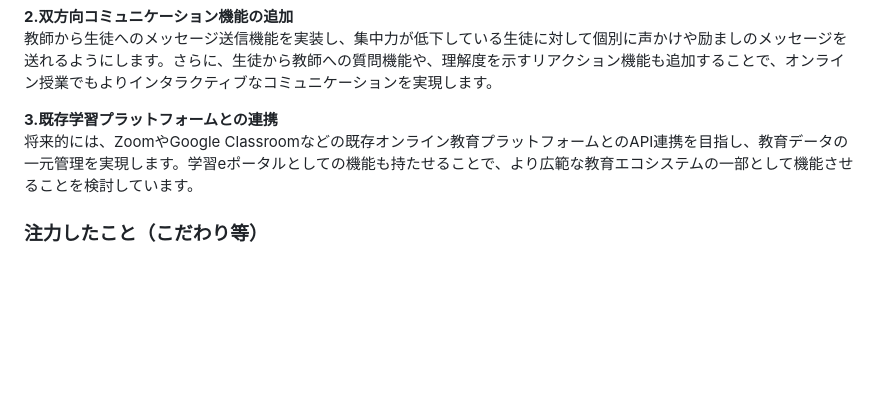
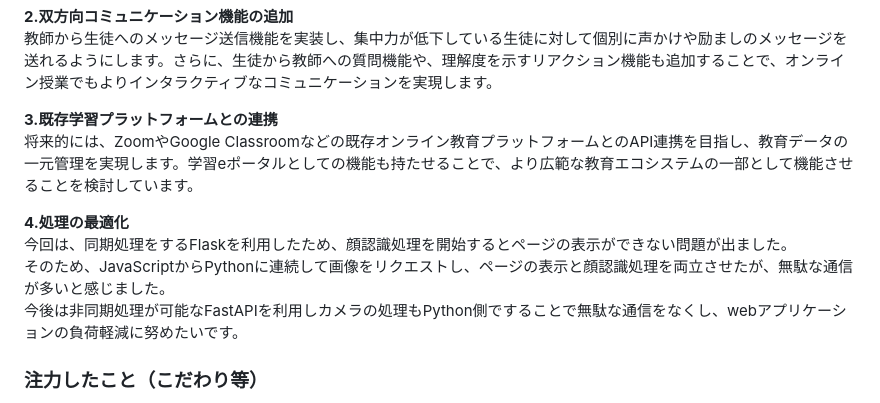
Before and after one commit to jphacks/sd_2506, a Markdown page: README.md, the part around the change. Rendered like a GitHub page; blank space fills up the shorter version.

```diff
--- a/README.md
+++ b/README.md
@@ -39,6 +39,11 @@ Webカメラのみで動作し、複雑な設定不要。学生と講師の両
 
 **3.既存学習プラットフォームとの連携**<br>
 将来的には、ZoomやGoogle Classroomなどの既存オンライン教育プラットフォームとのAPI連携を目指し、教育データの一元管理を実現します。学習eポータルとしての機能も持たせることで、より広範な教育エコシステムの一部として機能させることを検討しています。<br>
+
+**4.処理の最適化**<br>
+今回は、同期処理をするFlaskを利用したため、顔認識処理を開始するとページの表示ができない問題が出ました。<br>
+そのため、JavaScriptからPythonに連続して画像をリクエストし、ページの表示と顔認識処理を両立させたが、無駄な通信が多いと感じました。<br>
+今後は非同期処理が可能なFastAPIを利用しカメラの処理もPython側ですることで無駄な通信をなくし、webアプリケーションの負荷軽減に努めたいです。<br>
 
 ### 注力したこと（こだわり等）
 **こだわりポイント1**<br>
```
